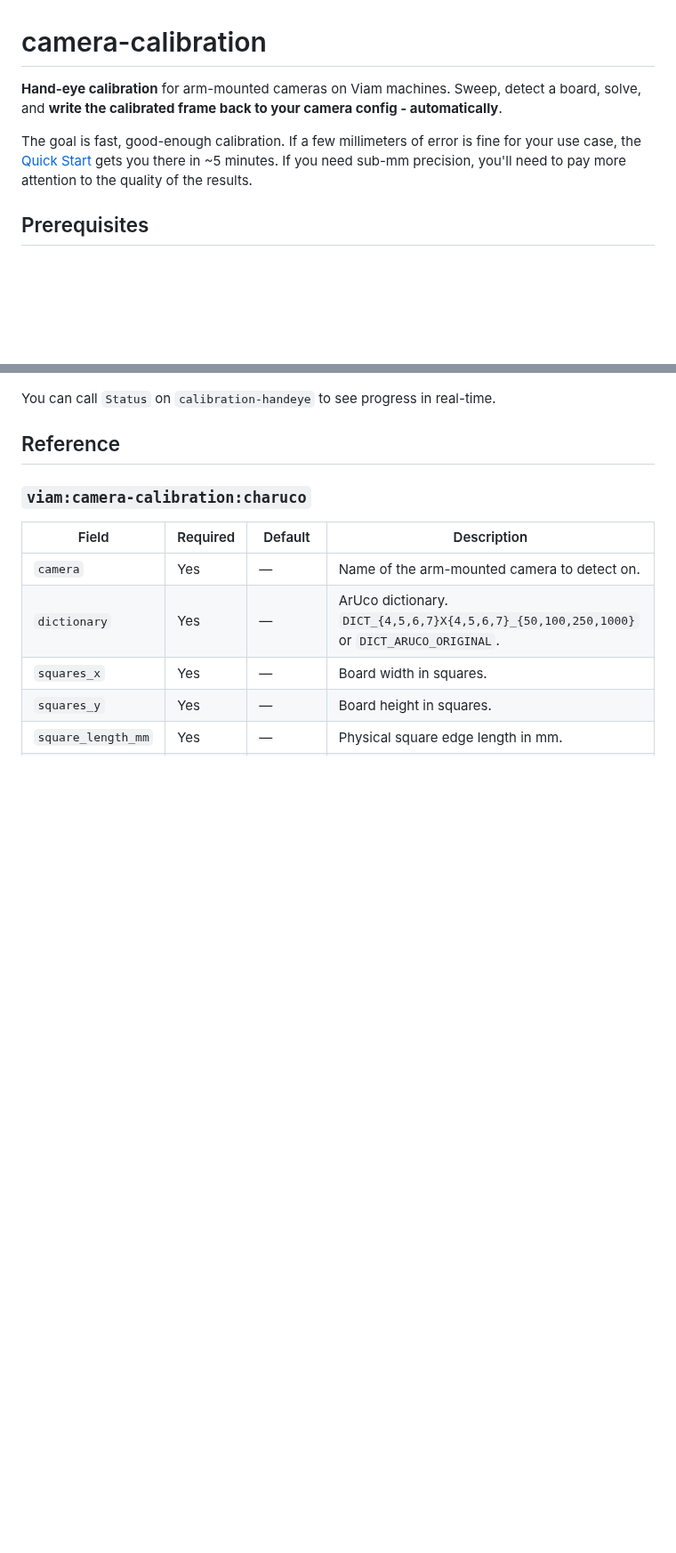
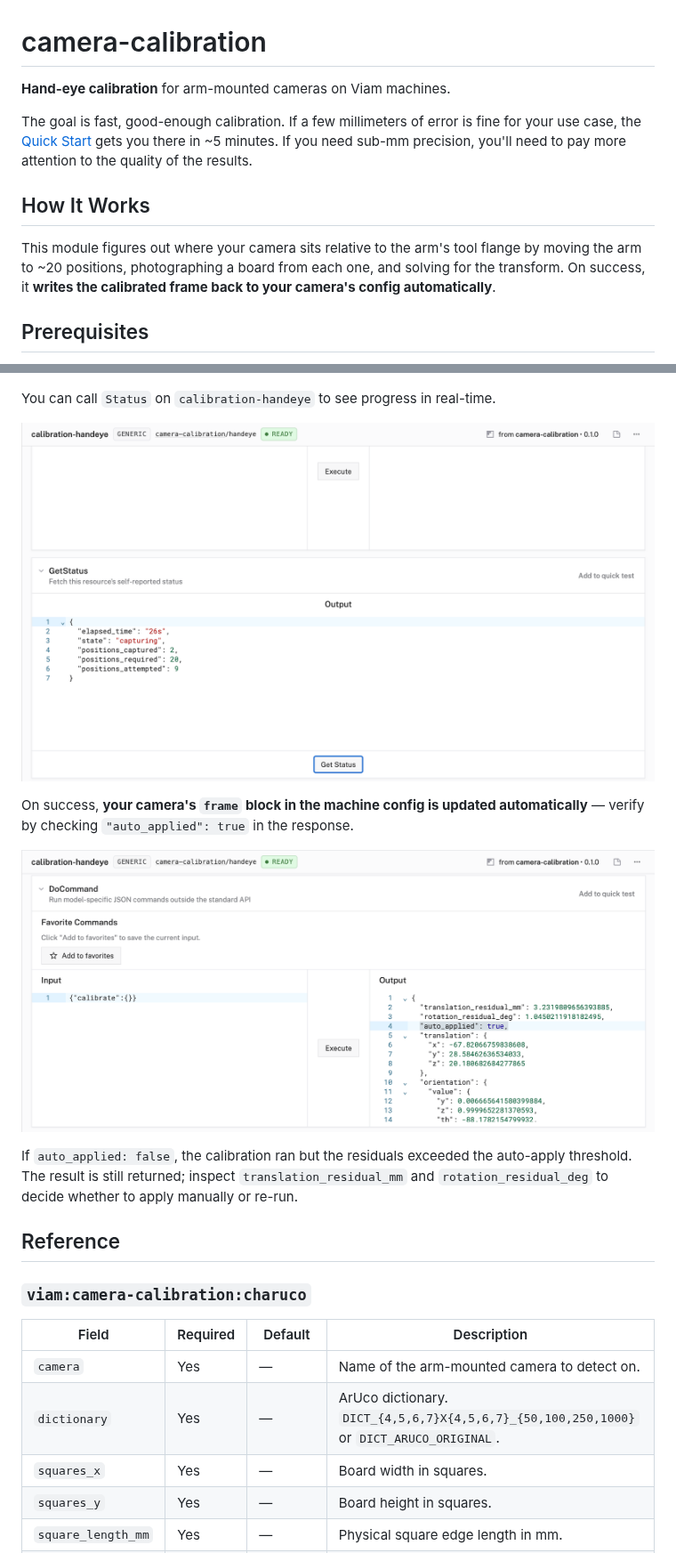
Before and after one commit to viam-labs/camera-calibration, a Markdown page: README.md, 2 parts joined by grey strips. Shown at 89% size. Rendered like a GitHub page; pictures changed too: assets/calibrate-result.png (added), assets/calibrate-status.png (added); blank space fills up the shorter version.

```diff
--- a/README.md
+++ b/README.md
@@ -1,8 +1,12 @@
 # camera-calibration
 
-**Hand-eye calibration** for arm-mounted cameras on Viam machines. Sweep, detect a board, solve, and **write the calibrated frame back to your camera config - automatically**.
+**Hand-eye calibration** for arm-mounted cameras on Viam machines.
 
 The goal is fast, good-enough calibration. If a few millimeters of error is fine for your use case, the [Quick Start](#quick-start) gets you there in ~5 minutes. If you need sub-mm precision, you'll need to pay more attention to the quality of the results.
+
+## How It Works
+
+This module figures out where your camera sits relative to the arm's tool flange by moving the arm to ~20 positions, photographing a board from each one, and solving for the transform. On success, it **writes the calibrated frame back to your camera's config automatically**.
 
 ## Prerequisites
 
@@ -83,5 +110,13 @@ Takes a few minutes. On success, **your camera's `frame` block in the machine co
 
 You can call `Status` on `calibration-handeye` to see progress in real-time.
+
+![Status panel during calibration](assets/calibrate-status.png)
+
+On success, **your camera's `frame` block in the machine config is updated automatically** — verify by checking `"auto_applied": true` in the response.
+
+![Successful calibrate result with auto_applied: true](assets/calibrate-result.png)
+
+If `auto_applied: false`, the calibration ran but the residuals exceeded the auto-apply threshold. The result is still returned; inspect `translation_residual_mm` and `rotation_residual_deg` to decide whether to apply manually or re-run.
 
 ## Reference
 ### `viam:camera-calibration:charuco`
```
Also changed, not shown: other parts of README.md (+30 -7 lines), assets/calibrate-do-command.png (added), assets/charuco-board.png (renamed from charuco-board.png).
